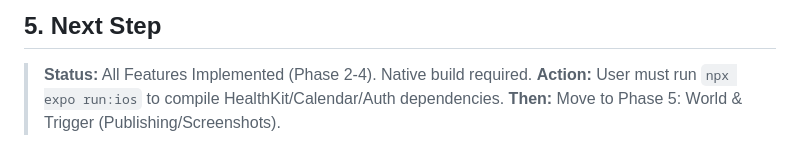
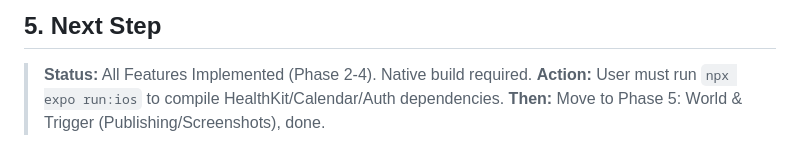
Before and after one commit to Scynaero/LockIn-LifeOSapp, a Markdown page: gemini.md, the part around the change. Rendered like a GitHub page.

Commit message:
general test (#1)

```diff
--- a/gemini.md
+++ b/gemini.md
@@ -94,4 +94,4 @@ _layout.tsx (Root Stack)
 
 > **Status:** All Features Implemented (Phase 2-4). Native build required.
 > **Action:** User must run `npx expo run:ios` to compile HealthKit/Calendar/Auth dependencies.
-> **Then:** Move to Phase 5: World & Trigger (Publishing/Screenshots).
+> **Then:** Move to Phase 5: World & Trigger (Publishing/Screenshots), done.
```
